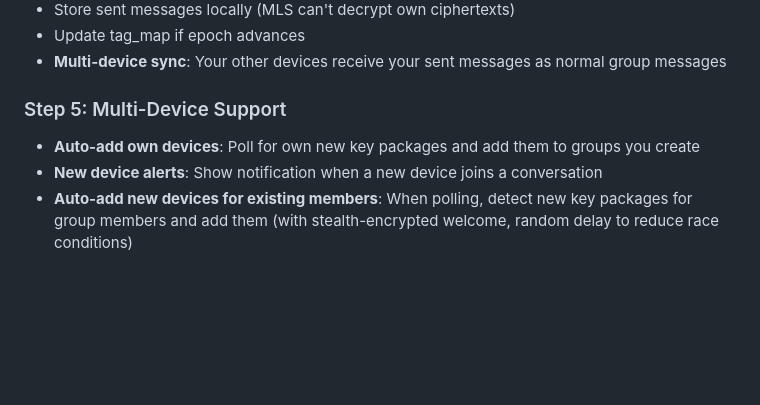
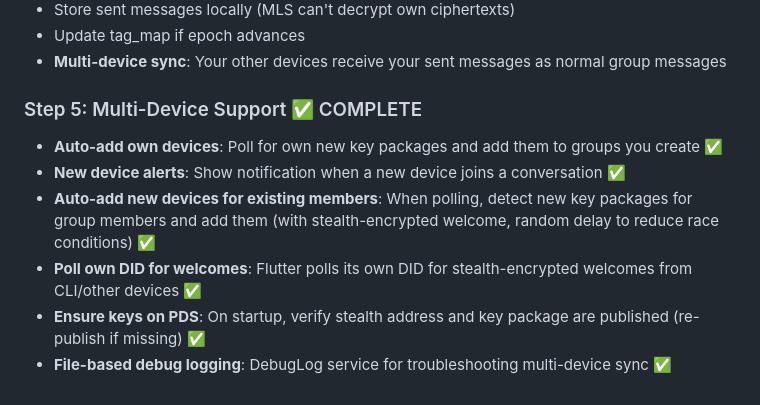
Before and after one commit to singhblom/moat, a Markdown page: moat-dart-app-plan.md, the part around the change. Drawn GitHub-style; blank space fills up the shorter version.

Commit message:
Updated the flutter plan

```diff
--- a/moat-dart-app-plan.md
+++ b/moat-dart-app-plan.md
@@ -104,7 +104,10 @@ This step must come before messaging because you need a conversation to test wit
 - Update tag_map if epoch advances
 - **Multi-device sync**: Your other devices receive your sent messages as normal group messages
 
-### Step 5: Multi-Device Support
-- **Auto-add own devices**: Poll for own new key packages and add them to groups you create
-- **New device alerts**: Show notification when a new device joins a conversation
-- **Auto-add new devices for existing members**: When polling, detect new key packages for group members and add them (with stealth-encrypted welcome, random delay to reduce race conditions)
+### Step 5: Multi-Device Support ✅ COMPLETE
+- **Auto-add own devices**: Poll for own new key packages and add them to groups you create ✅
+- **New device alerts**: Show notification when a new device joins a conversation ✅
+- **Auto-add new devices for existing members**: When polling, detect new key packages for group members and add them (with stealth-encrypted welcome, random delay to reduce race conditions) ✅
+- **Poll own DID for welcomes**: Flutter polls its own DID for stealth-encrypted welcomes from CLI/other devices ✅
+- **Ensure keys on PDS**: On startup, verify stealth address and key package are published (re-publish if missing) ✅
+- **File-based debug logging**: DebugLog service for troubleshooting multi-device sync ✅
```
